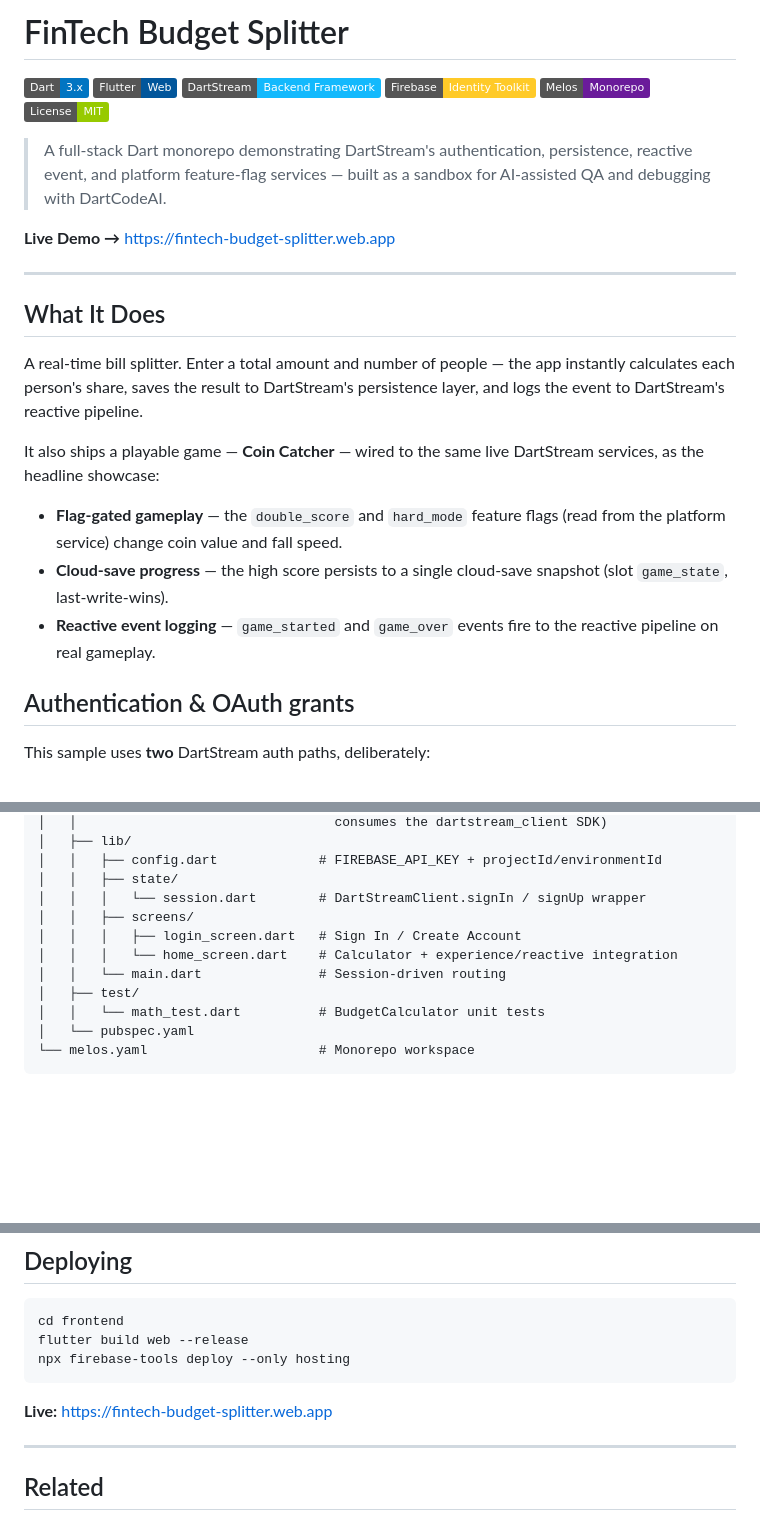
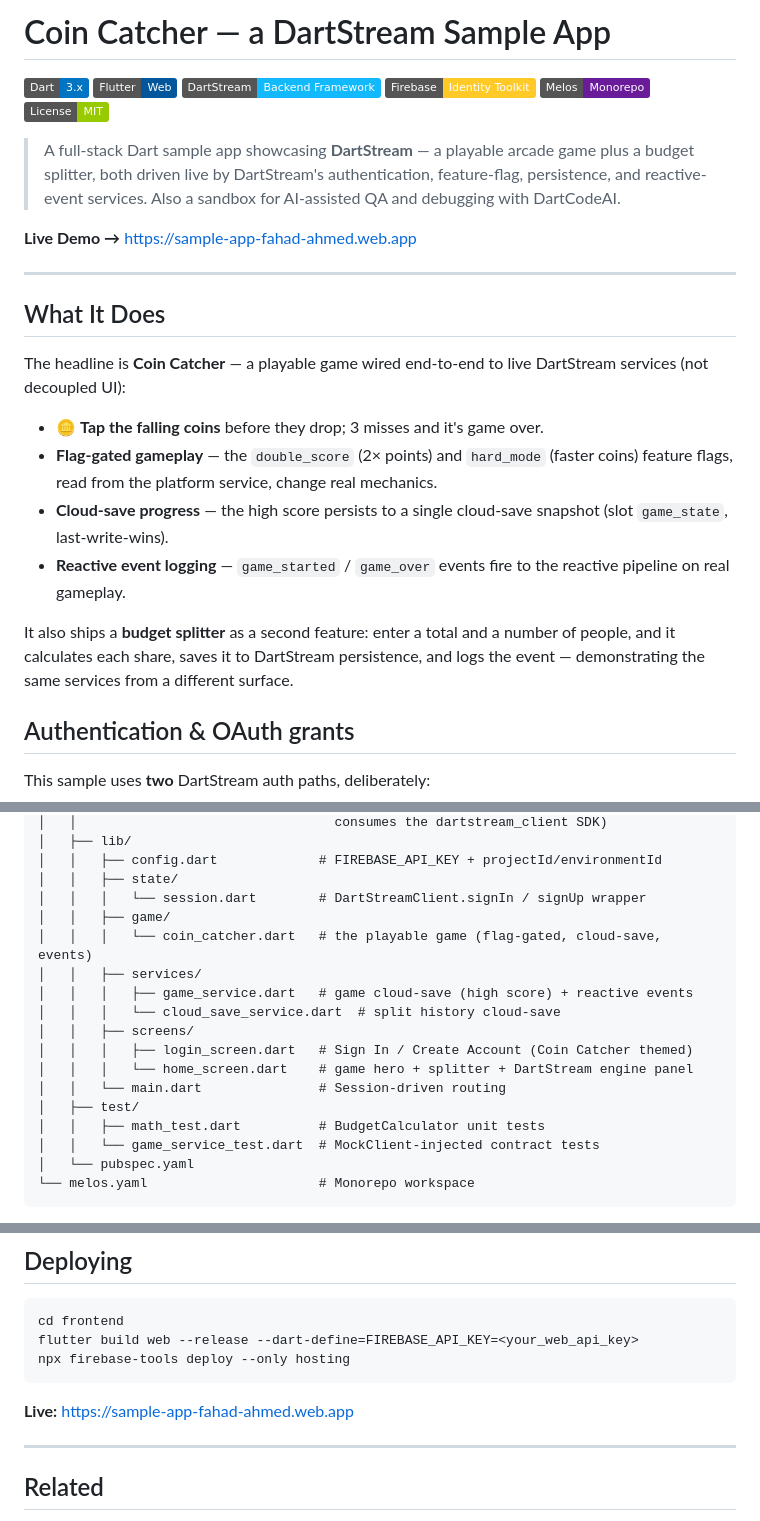
Before and after one commit to FahadNafeesAhmed/fintech-budget-splitter, a Markdown page: README.md, 3 parts joined by grey strips. Rendered like a GitHub page; badges without logos; blank space fills up the shorter version.

Commit message:
docs: lead README with Coin Catcher game, update live URL + structure

````diff
--- a/README.md
+++ b/README.md
@@ -1,4 +1,4 @@
-# FinTech Budget Splitter
+# Coin Catcher — a DartStream Sample App
 
 ![Dart](https://img.shields.io/badge/Dart-3.x-0175C2?style=flat&logo=dart&logoColor=white)
 ![Flutter](https://img.shields.io/badge/Flutter-Web-02569B?style=flat&logo=flutter&logoColor=white)
@@ -7,25 +7,33 @@
 ![Melos](https://img.shields.io/badge/Melos-Monorepo-6A1B9A?style=flat)
 ![License](https://img.shields.io/badge/License-MIT-green?style=flat)
 
-> A full-stack Dart monorepo demonstrating DartStream's authentication, persistence, reactive event, and platform feature-flag services — built as a sandbox for AI-assisted QA and debugging with DartCodeAI.
+> A full-stack Dart sample app showcasing **DartStream** — a playable arcade game
+> plus a budget splitter, both driven live by DartStream's authentication,
+> feature-flag, persistence, and reactive-event services. Also a sandbox for
+> AI-assisted QA and debugging with DartCodeAI.
 
-**Live Demo →** https://fintech-budget-splitter.web.app
+**Live Demo →** https://sample-app-fahad-ahmed.web.app
 
 ---
 
 ## What It Does
 
-A real-time bill splitter. Enter a total amount and number of people — the app instantly calculates each person's share, saves the result to DartStream's persistence layer, and logs the event to DartStream's reactive pipeline.
+The headline is **Coin Catcher** — a playable game wired end-to-end to live
+DartStream services (not decoupled UI):
 
-It also ships a playable game — **Coin Catcher** — wired to the same live
-DartStream services, as the headline showcase:
-
-- **Flag-gated gameplay** — the `double_score` and `hard_mode` feature flags
-  (read from the platform service) change coin value and fall speed.
+- 🪙 **Tap the falling coins** before they drop; 3 misses and it's game over.
+- **Flag-gated gameplay** — the `double_score` (2× points) and `hard_mode`
+  (faster coins) feature flags, read from the platform service, change real
+  mechanics.
 - **Cloud-save progress** — the high score persists to a single cloud-save
   snapshot (slot `game_state`, last-write-wins).
-- **Reactive event logging** — `game_started` and `game_over` events fire to
-  the reactive pipeline on real gameplay.
+- **Reactive event logging** — `game_started` / `game_over` events fire to the
+  reactive pipeline on real gameplay.
+
+It also ships a **budget splitter** as a second feature: enter a total and a
+number of people, and it calculates each share, saves it to DartStream
+persistence, and logs the event — demonstrating the same services from a
+different surface.
 
 ## Authentication & OAuth grants
 
@@ -111,12 +119,18 @@ fintech-budget-splitter/
 │   │   ├── config.dart             # FIREBASE_API_KEY + projectId/environmentId
 │   │   ├── state/
 │   │   │   └── session.dart        # DartStreamClient.signIn / signUp wrapper
+│   │   ├── game/
+│   │   │   └── coin_catcher.dart   # the playable game (flag-gated, cloud-save, events)
+│   │   ├── services/
+│   │   │   ├── game_service.dart   # game cloud-save (high score) + reactive events
+│   │   │   └── cloud_save_service.dart  # split history cloud-save
 │   │   ├── screens/
-│   │   │   ├── login_screen.dart   # Sign In / Create Account
-│   │   │   └── home_screen.dart    # Calculator + experience/reactive integration
+│   │   │   ├── login_screen.dart   # Sign In / Create Account (Coin Catcher themed)
+│   │   │   └── home_screen.dart    # game hero + splitter + DartStream engine panel
 │   │   └── main.dart               # Session-driven routing
 │   ├── test/
-│   │   └── math_test.dart          # BudgetCalculator unit tests
+│   │   ├── math_test.dart          # BudgetCalculator unit tests
+│   │   └── game_service_test.dart  # MockClient-injected contract tests
 │   └── pubspec.yaml
 └── melos.yaml                      # Monorepo workspace
 ```
@@ -221,11 +235,11 @@ flutter test
 
 ```bash
 cd frontend
-flutter build web --release
+flutter build web --release --dart-define=FIREBASE_API_KEY=<your_web_api_key>
 npx firebase-tools deploy --only hosting
 ```
 
-**Live:** https://fintech-budget-splitter.web.app
+**Live:** https://sample-app-fahad-ahmed.web.app
 
 ---
 
````
